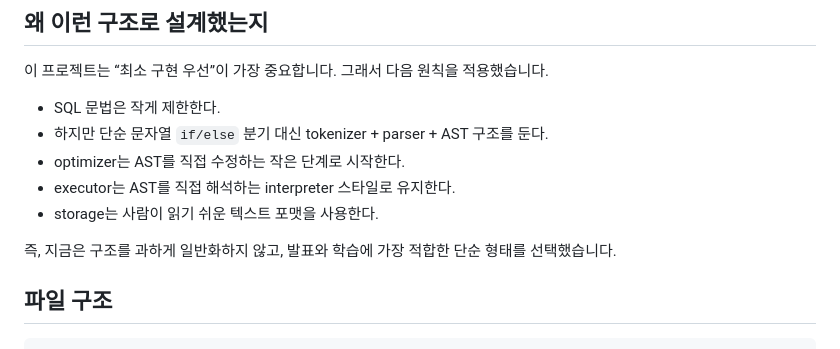
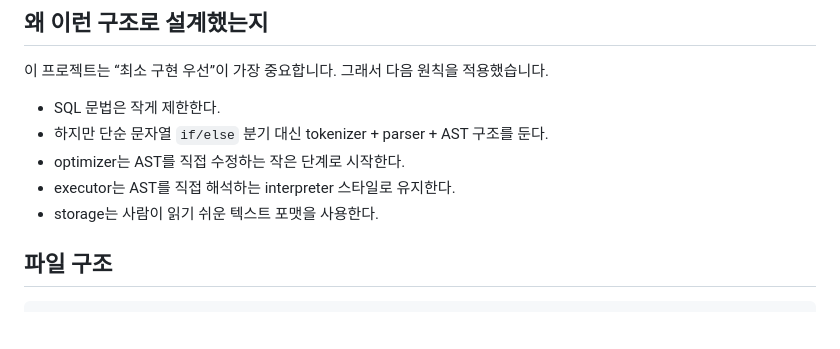
Before and after one commit to KRAFTON-Jungle-Week6/Mini-SQL, a Markdown page: README.md, the part around the change. Rendered like a GitHub page; blank space fills up the shorter version.

```diff
--- a/README.md
+++ b/README.md
@@ -60,7 +60,7 @@ flowchart LR
 - executor는 AST를 직접 해석하는 interpreter 스타일로 유지한다.
 - storage는 사람이 읽기 쉬운 텍스트 포맷을 사용한다.
 
-즉, 지금은 구조를 과하게 일반화하지 않고, 발표와 학습에 가장 적합한 단순 형태를 선택했습니다.
+
 
 ## 파일 구조
 
```
